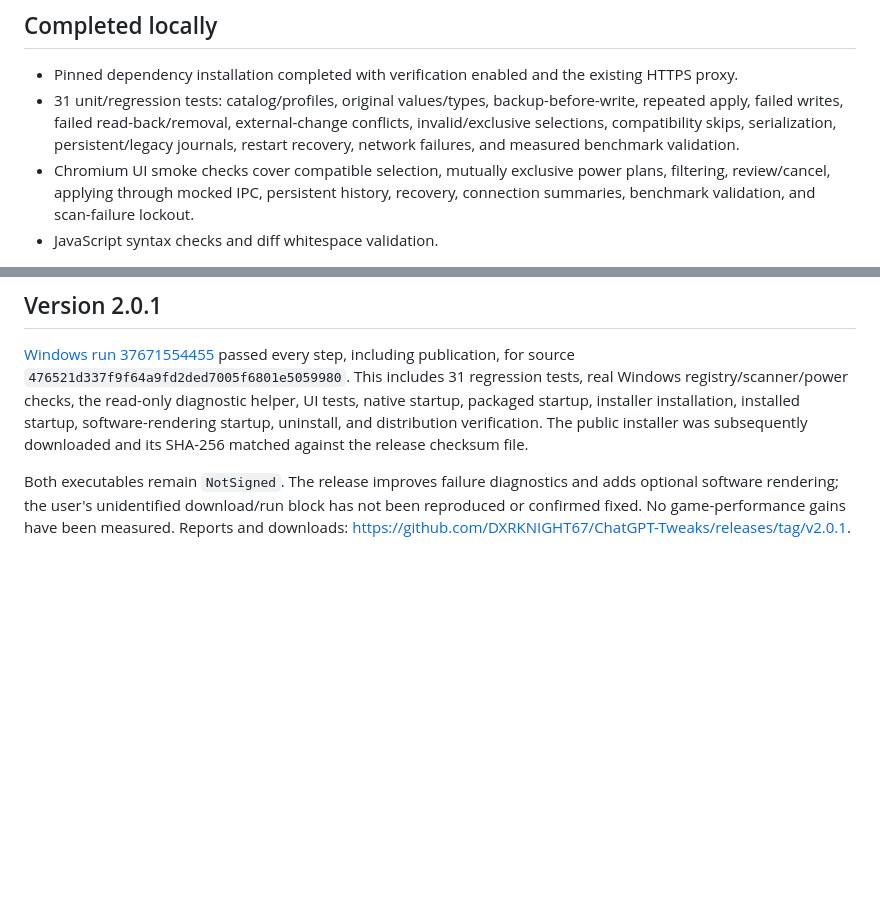
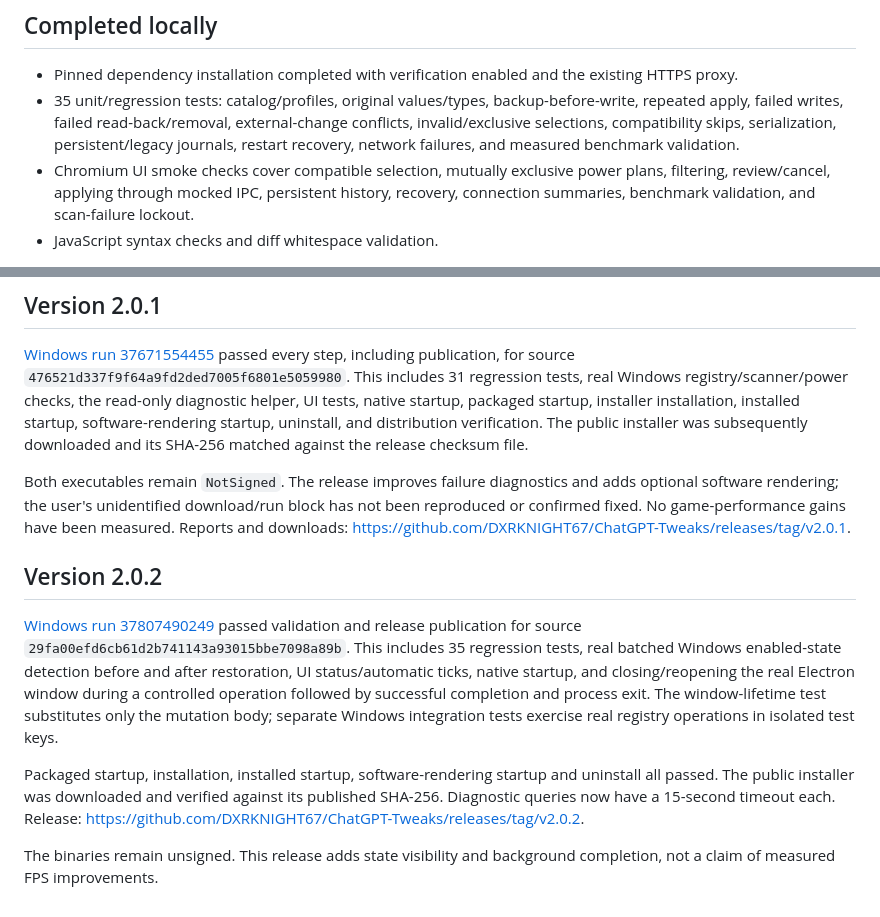
Before and after one commit to DXRKNIGHT67/ChatGPT-Tweaks, a Markdown page: VALIDATION.md, 2 parts joined by grey strips. Rendered like a GitHub page; blank space fills up the shorter version.

Commit message:
Document verified 2.0.2 enabled-state and background completion release [skip ci]

```diff
--- a/VALIDATION.md
+++ b/VALIDATION.md
@@ -3,7 +3,7 @@
 ## Completed locally
 
 - Pinned dependency installation completed with verification enabled and the existing HTTPS proxy.
-- 31 unit/regression tests: catalog/profiles, original values/types, backup-before-write, repeated apply, failed writes, failed read-back/removal, external-change conflicts, invalid/exclusive selections, compatibility skips, serialization, persistent/legacy journals, restart recovery, network failures, and measured benchmark validation.
+- 35 unit/regression tests: catalog/profiles, original values/types, backup-before-write, repeated apply, failed writes, failed read-back/removal, external-change conflicts, invalid/exclusive selections, compatibility skips, serialization, persistent/legacy journals, restart recovery, network failures, and measured benchmark validation.
 - Chromium UI smoke checks cover compatible selection, mutually exclusive power plans, filtering, review/cancel, applying through mocked IPC, persistent history, recovery, connection summaries, benchmark validation, and scan-failure lockout.
 - JavaScript syntax checks and diff whitespace validation.
 
@@ -36,3 +36,11 @@ The verified v2 release is now available at https://github.com/DXRKNIGHT67/ChatG
 [Windows run 37671554455](https://github.com/DXRKNIGHT67/ChatGPT-Tweaks/actions/runs/37671554455) passed every step, including publication, for source `476521d337f9f64a9fd2ded7005f6801e5059980`. This includes 31 regression tests, real Windows registry/scanner/power checks, the read-only diagnostic helper, UI tests, native startup, packaged startup, installer installation, installed startup, software-rendering startup, uninstall, and distribution verification. The public installer was subsequently downloaded and its SHA-256 matched against the release checksum file.
 
 Both executables remain `NotSigned`. The release improves failure diagnostics and adds optional software rendering; the user's unidentified download/run block has not been reproduced or confirmed fixed. No game-performance gains have been measured. Reports and downloads: https://github.com/DXRKNIGHT67/ChatGPT-Tweaks/releases/tag/v2.0.1.
+
+## Version 2.0.2
+
+[Windows run 37807490249](https://github.com/DXRKNIGHT67/ChatGPT-Tweaks/actions/runs/37807490249) passed validation and release publication for source `29fa00efd6cb61d2b741143a93015bbe7098a89b`. This includes 35 regression tests, real batched Windows enabled-state detection before and after restoration, UI status/automatic ticks, native startup, and closing/reopening the real Electron window during a controlled operation followed by successful completion and process exit. The window-lifetime test substitutes only the mutation body; separate Windows integration tests exercise real registry operations in isolated test keys.
+
+Packaged startup, installation, installed startup, software-rendering startup and uninstall all passed. The public installer was downloaded and verified against its published SHA-256. Diagnostic queries now have a 15-second timeout each. Release: https://github.com/DXRKNIGHT67/ChatGPT-Tweaks/releases/tag/v2.0.2.
+
+The binaries remain unsigned. This release adds state visibility and background completion, not a claim of measured FPS improvements.
```
Also changed, not shown: README.md (+6 -6 lines).
